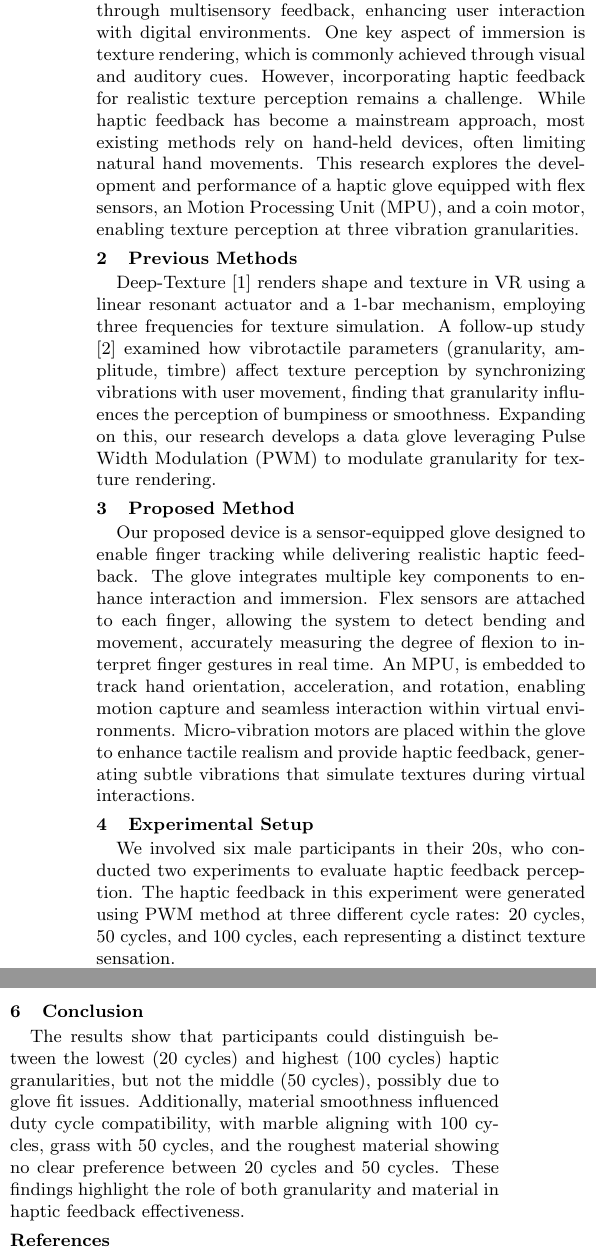
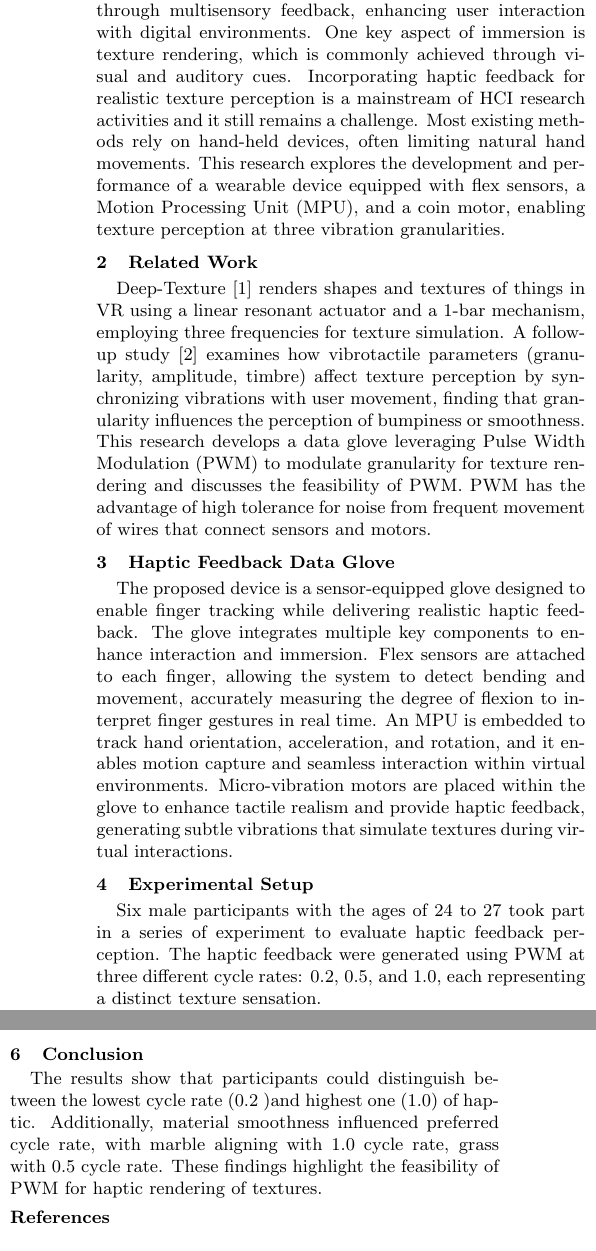
Before and after one commit to zuzu2307/Latex, a LaTeX document (中間/中間.tex): two parts of the columns of the page, joined at a grey line, cut so that both start at the same text. Compiled offline with pdfLaTeX.

Commit message:
fix follow the coment

```diff
--- a/中間/中間.tex
+++ b/中間/中間.tex
@@ -56,12 +56,16 @@
 
 
 \section{Introduction}
-Virtual reality (VR) provides immersive experiences through multisensory feedback, enhancing user interaction with digital environments. One key aspect of immersion is texture rendering, which is commonly achieved through visual and auditory cues. However, incorporating haptic feedback for realistic texture perception remains a challenge. While haptic feedback has become a mainstream approach, most existing methods rely on hand-held devices, often limiting natural hand movements. This research explores the development and performance of a haptic glove equipped with flex sensors, an Motion Processing Unit (MPU), and a coin motor, enabling texture perception at three vibration granularities.
+Virtual reality (VR) provides immersive experiences through multisensory feedback, enhancing user interaction with digital environments. One key aspect of immersion is texture rendering, which is commonly achieved through visual and auditory cues. Incorporating haptic feedback for realistic texture perception is a mainstream of HCI research activities and it still remains a challenge. Most existing methods rely on hand-held devices, often limiting natural hand movements. This research explores the development and performance of a wearable device equipped with flex sensors, a Motion Processing Unit (MPU), and a coin motor, enabling texture perception at three vibration granularities.
 
-\section{Previous Methods}
-Deep-Texture [1] renders shape and texture in VR using a linear resonant actuator and a 1-bar mechanism, employing three frequencies for texture simulation. A follow-up study [2] examined how vibrotactile parameters (granularity, amplitude, timbre) affect texture perception by synchronizing vibrations with user movement, finding that granularity influences the perception of bumpiness or smoothness. Expanding on this, our research develops a data glove leveraging Pulse Width Modulation (PWM) to modulate granularity for texture rendering.
-\section{Proposed Method}
-Our proposed device is a sensor-equipped glove designed to enable finger tracking while delivering realistic haptic feedback. The glove integrates multiple key components to enhance interaction and immersion. Flex sensors are attached to each finger, allowing the system to detect bending and movement, accurately measuring the degree of flexion to interpret finger gestures in real time. An MPU, is embedded to track hand orientation, acceleration, and rotation, enabling motion capture and seamless interaction within virtual environments. Micro-vibration motors are placed within the glove to enhance tactile realism and provide haptic feedback, generating subtle vibrations that simulate textures during virtual interactions.
+\section{Related Work}
+Deep-Texture [1] renders shapes and textures of things in VR using a linear resonant actuator and a 1-bar mechanism, employing three frequencies for texture simulation. A follow-up study [2] examines how vibrotactile parameters (granularity, amplitude, timbre) affect texture perception by synchronizing vibrations with user movement, finding that granularity influences the perception of bumpiness or smoothness. This research develops a data glove leveraging Pulse Width Modulation (PWM) to modulate granularity for texture rendering and discusses the feasibility of PWM. PWM has the advantage of high tolerance for noise from frequent movement of wires that connect sensors and motors.
+
+\section{Haptic Feedback Data Glove}
+The proposed device is a sensor-equipped glove designed to enable finger tracking while delivering realistic haptic feedback. The glove integrates multiple key components to enhance interaction and immersion. Flex sensors are attached to each finger, allowing the system to detect bending and movement, accurately measuring the degree of flexion to interpret finger gestures in real time. An MPU is embedded to track hand orientation, acceleration, and rotation, and it enables motion capture and seamless interaction within virtual environments. Micro-vibration motors are placed within the glove to enhance tactile realism and provide haptic feedback, generating subtle vibrations that simulate textures during virtual interactions.
 
 \section{Experimental Setup}
-We involved six male participants in their 20s, who conducted two experiments to evaluate haptic feedback perception. The haptic feedback in this experiment were generated using PWM method at three different cycle rates: 20 cycles, 50 cycles, and 100 cycles, each representing a distinct texture sensation.\par
+Six male participants with the ages of 24 to 27 took part in a series of experiment to evaluate haptic feedback perception. The haptic feedback were generated using PWM at three different cycle rates: 0.2, 0.5, and 1.0, each representing a distinct texture sensation.\par
+In the first experiment, participants conducted a blind test to distinguish between three different haptic feedback. Before starting, they were introduced to all three haptic feedback. A white 3D plane then appeared in the virtual environment, randomly generating one of the feedback upon contact with the virtual hand. The participants identified the perceived feedback, repeating the process 15 times to assess their ability to differentiate between them.\par
+The second experiment explored the relationship between haptic feedback and texture perception. The participants interacted with a textured 3D plane with  three different granularities of brick, grass, or marble, each generating three different haptic feedback. After experiencing all three feedback for a given texture, they were asked to select the one they felt best matched the material before proceeding to the next texture.\par
+They completed an evaluation questionnaire after the experiments.
@@ -71,7 +72,7 @@ After completing an evaluation questionnaire after the experiments.
 
 \section{Results}
-The results indicate that in the blind test involving three haptic feedback granularities, participants were able to distinguish between the lowest granularity (20 cycles) and the highest granularity (100 cycles), as shown in Fig. 1. However, the scores for the middle granularity (50 cycles) were similar to those of the lowest granularity. Some participants noted that 'the glove is too big for my hand, making it difficult to identify the granularities accurately.' This may be due to the use of a standard glove with an attached component, which cannot be adjusted to fit every hand.\par
-the result of second experiment as shown in fig.2. For Marble which represent the smoothest material is compatible with 100 cycle while the grass is likely to 50 duty cycle and for the last one that represent the least smoothness is 20 and 50 duty cycle is equal
+The results indicate that in the blind test involving three haptic feedback, the  participants were able to distinguish between the lowest cycle rate (0.2) and the highest one (1.0), as shown in Fig. 1. However, the scores for the middle one (0.5) were similar to those of the lowest one. Some participants noted that the glove is too big for my hand, making it difficult to identify the granularities accurately. This may be due to the use of a standard glove with an attached component, which cannot be adjusted to fit every hand.\par
+The result from the second experiment is shown in Fig.2. The marble which represents the smoothest material is compatible with 1.0 cycle rate while the grass is likely to go with 0.5 cycle rate and the last one that represents the least smoothness is equally for 0.2 and 0.5 cycle rate.
 
 \begin{figure}[h]
   \centering
@@ -87,7 +88,8 @@ the result of second experiment as shown in fig.2. For Marble which represent th
 
 
 \section{Conclusion}
-The results show that participants could distinguish between the lowest (20 cycles) and highest (100 cycles) haptic granularities, but not the middle (50 cycles), possibly due to glove fit issues. Additionally, material smoothness influenced duty cycle compatibility, with marble aligning with 100 cycles, grass with 50 cycles, and the roughest material showing no clear preference between 20 cycles and 50 cycles. These findings highlight the role of both granularity and material in haptic feedback effectiveness.
+The results show that participants could distinguish between the lowest cycle rate (0.2 )and highest one (1.0) of haptic. Additionally, material smoothness influenced preferred cycle rate, with marble aligning with 1.0 cycle rate, grass with 0.5 cycle rate. These findings highlight the feasibility of PWM for haptic rendering of textures.
+
 \begin{thebibliography}{99}
   \scriptsize
     \bibitem{sdn1} Y. Sung, D. Kwak, T. Kim, W. Woo and S. H. Yoon, "Deep-Texture: A Lightweight Wearable Ring for Shape and Texture Rendering in Virtual Reality," 2024 IEEE Conference on Virtual Reality and 3D User Interfaces Abstracts and Workshops (VRW), Orlando, FL, USA, 2024, pp. 911-912
```
Also changed, not shown: 中間/Fig/PWM_Correct_Test.png (added), 中間/Fig/PWM_Correct_Test.svg (added), 中間/Fig/Texture_Select_Test.png (added), 中間/Fig/Texture_Select_Test.svg (added), 中間/中間.pdf (deleted), 中間/中間.tex (7 more changed lines), 3 other files.
